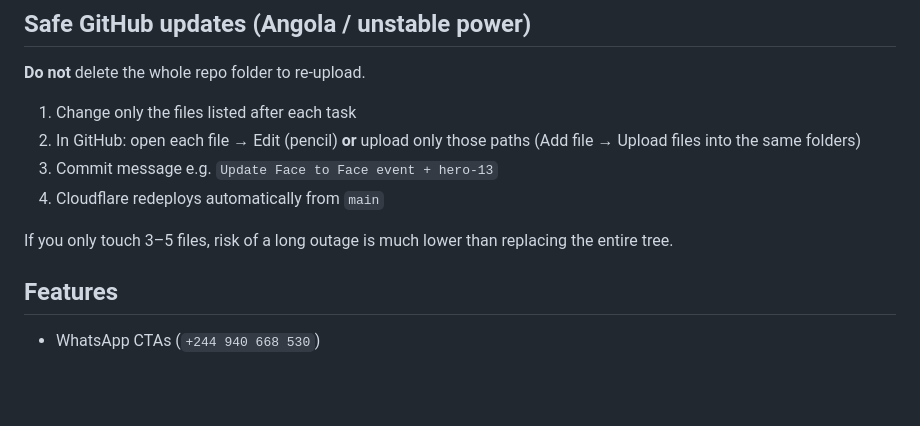
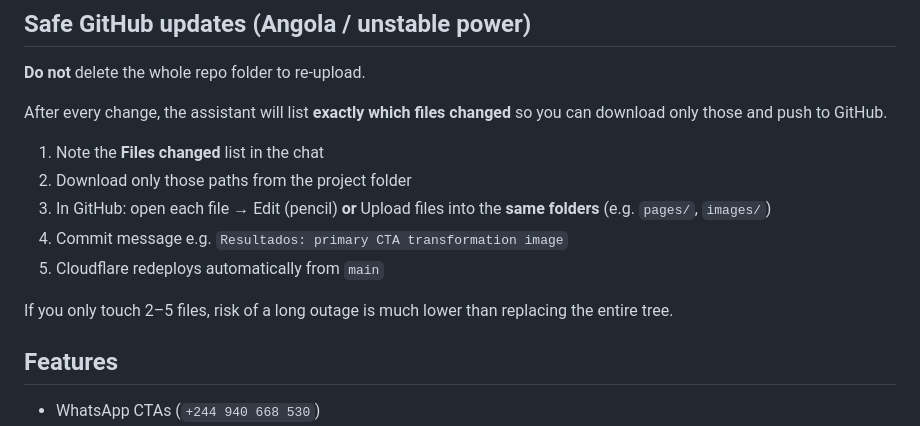
Before and after one commit to Workersdevao2/Wakanda-Training, a Markdown page: wakanda-training/README.md, the part around the change. GitHub-like rendering; blank space fills up the shorter version.

```diff
--- a/wakanda-training/README.md
+++ b/wakanda-training/README.md
@@ -58,12 +58,15 @@ Static multi-page website for **Wakanda Training** gym (Luanda, Angola).
 ## Safe GitHub updates (Angola / unstable power)
 **Do not** delete the whole repo folder to re-upload.
 
-1. Change only the files listed after each task
-2. In GitHub: open each file → Edit (pencil) **or** upload only those paths (Add file → Upload files into the same folders)
-3. Commit message e.g. `Update Face to Face event + hero-13`
-4. Cloudflare redeploys automatically from `main`
+After every change, the assistant will list **exactly which files changed** so you can download only those and push to GitHub.
 
-If you only touch 3–5 files, risk of a long outage is much lower than replacing the entire tree.
+1. Note the **Files changed** list in the chat
+2. Download only those paths from the project folder
+3. In GitHub: open each file → Edit (pencil) **or** Upload files into the **same folders** (e.g. `pages/`, `images/`)
+4. Commit message e.g. `Resultados: primary CTA transformation image`
+5. Cloudflare redeploys automatically from `main`
+
+If you only touch 2–5 files, risk of a long outage is much lower than replacing the entire tree.
 
 ## Features
 - WhatsApp CTAs (`+244 940 668 530`)
```
